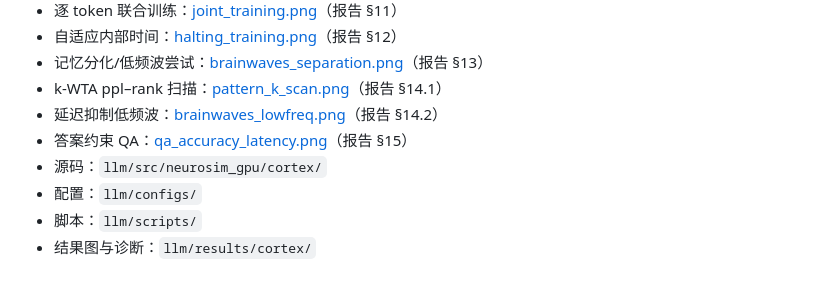
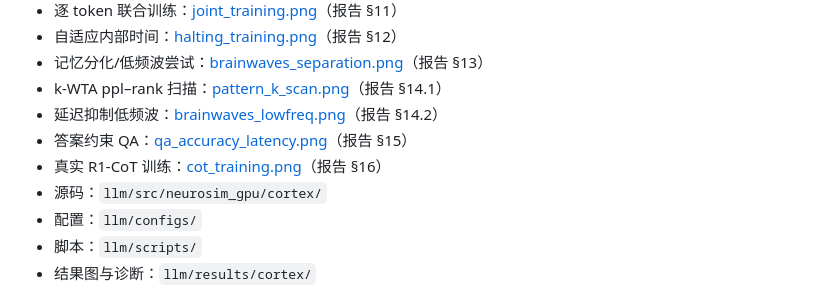
Before and after one commit to zxcAsD01-d/Neurosim-GPU, a Markdown page: llm/README.md, the part around the change. GitHub-like rendering.

```diff
--- a/llm/README.md
+++ b/llm/README.md
@@ -59,6 +59,7 @@ $env:PYTHONPATH="src"
 - k-WTA ppl–rank 扫描：[pattern_k_scan.png](results/cortex/pattern_k_scan.png)（报告 §14.1）
 - 延迟抑制低频波：[brainwaves_lowfreq.png](results/cortex/brainwaves_lowfreq.png)（报告 §14.2）
 - 答案约束 QA：[qa_accuracy_latency.png](results/cortex/qa_accuracy_latency.png)（报告 §15）
+- 真实 R1-CoT 训练：[cot_training.png](results/cortex/cot_training.png)（报告 §16）
 - 源码：`llm/src/neurosim_gpu/cortex/`
 - 配置：`llm/configs/`
 - 脚本：`llm/scripts/`
```
Also changed, not shown: llm/REPORT.md (+56 -1 lines), llm/results/cortex/cot_training.png (added), 2 other files.
